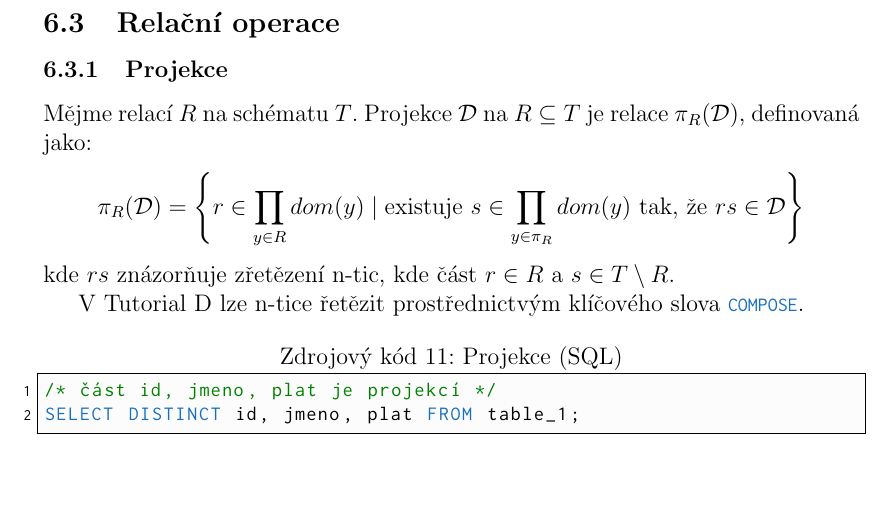
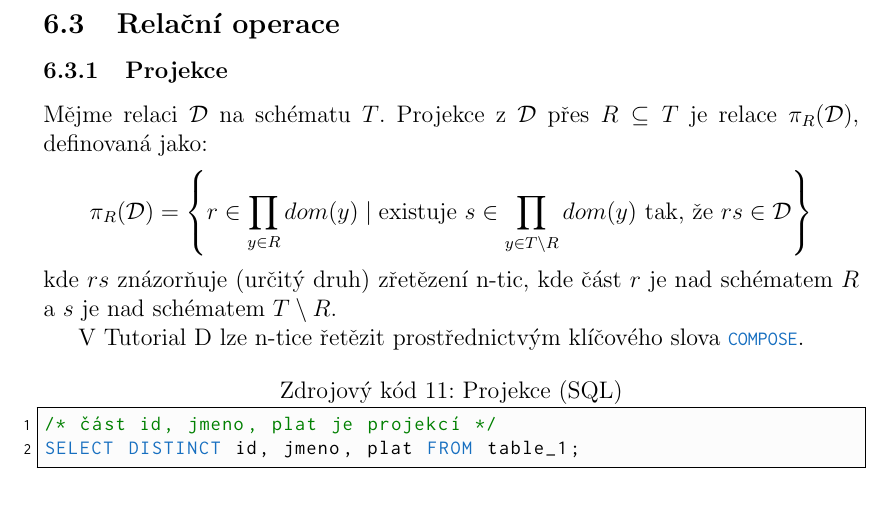
Before and after one commit to martinrotter/data1-prednasky, a LaTeX document (data1-prednasky.tex, which reads chapters/02-druha-prednaska.tex): part of page 18 of 45, cut so that both start at the same text. Compiled offline with pdfLaTeX.

Commit message:
oprava prej.

```diff
--- a/chapters/02-druha-prednaska.tex
+++ b/chapters/02-druha-prednaska.tex
@@ -79,11 +79,11 @@ Je třeba vysvětlit několik dalších pojmů:
 
 \subsection{Relační operace}
 \subsubsection{Projekce}
-Mějme relací $R$ na schématu $T$. Projekce $\mathcal{D}$ na $R \subseteq T$ je relace $\pi_{R}(\mathcal{D})$, definovaná jako:
+Mějme relaci $\mathcal{D}$ na schématu $T$. Projekce z $\mathcal{D}$ přes $R \subseteq T$ je relace $\pi_{R}(\mathcal{D})$, definovaná jako:
 $$
-\pi_{R}(\mathcal{D}) = \left\{ r \in \prod_{y \in R} dom(y) \; | \; \text{existuje } s \in \prod_{y \in \pi_{R}} dom(y) \text{ tak, že } rs \in \mathcal{D} \right\}
+\pi_{R}(\mathcal{D}) = \left\{ r \in \prod_{y \in R} dom(y) \; | \; \text{existuje } s \in \prod_{y \in T \setminus R} dom(y) \text{ tak, že } rs \in \mathcal{D} \right\}
 $$
-kde $rs$ znázorňuje zřetězení n-tic, kde část $r \in R$ a $s \in T \setminus R$.
+kde $rs$ znázorňuje (určitý druh) zřetězení n-tic, kde část $r$ je nad schématem $R$ a $s$ je nad schématem $ T \setminus R$.
 
 V Tutorial D lze n-tice řetězit prostřednictvým klíčového slova\upinlinecode{TutorialD}{!}{COMPOSE}.
 \begin{upcode}{Projekce (SQL)}{}{SQL}
```
Also changed, not shown: data1-prednasky.pdf.
